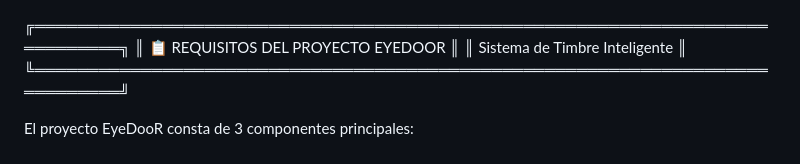
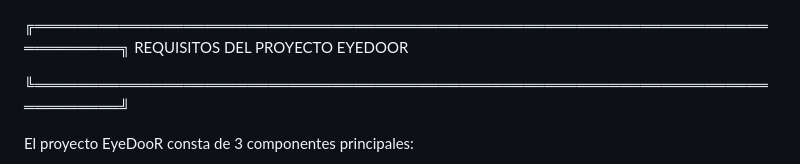
Before and after one commit to josalcedog-cpu/EyeDooR, a Markdown page: README.md, the part around the change. Drawn GitHub-style.

Commit message:
Update project requirements header formatting
Removed emojis from the project requirements header.

```diff
--- a/README.md
+++ b/README.md
@@ -1,6 +1,6 @@
 ╔══════════════════════════════════════════════════════════════════════════════╗
-║                   📋 REQUISITOS DEL PROYECTO EYEDOOR                         ║
-║                         Sistema de Timbre Inteligente                        ║
+                   REQUISITOS DEL PROYECTO EYEDOOR
+
 ╚══════════════════════════════════════════════════════════════════════════════╝
 
 El proyecto EyeDooR consta de 3 componentes principales:
```
